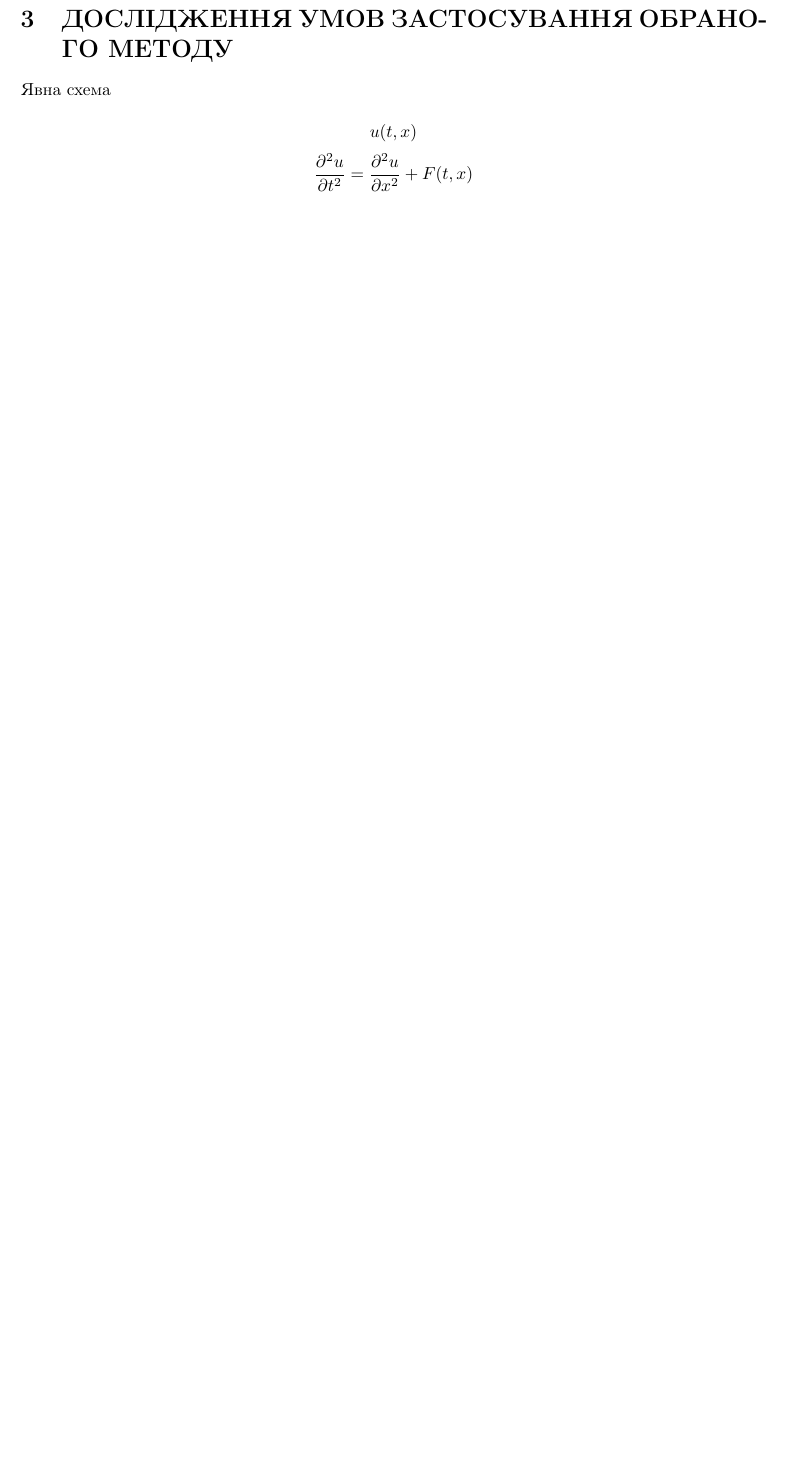
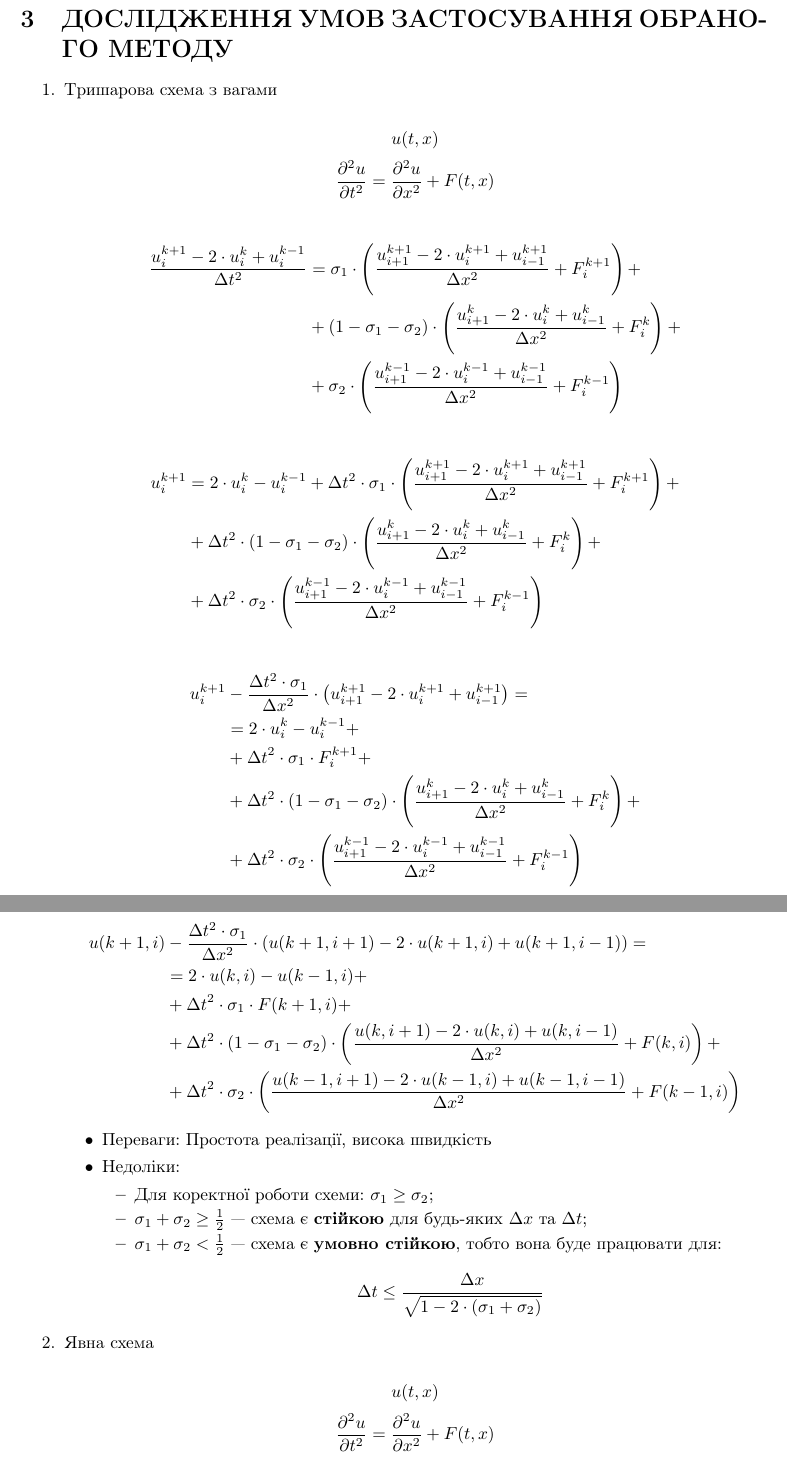
Before and after one commit to KlymentievMaksym/MetOb, a LaTeX document (RGR/Tex/RGR.tex): part of page 5 of 11 before the commit and two parts of pages 5 and 6 of 12 after it, the two joined at a grey line, cut so that both start at the same text, the shorter picture padded with empty space. Compiled offline with pdfLaTeX.

Commit message:
Why it is sooooooooo BAD???

```diff
--- a/RGR/Tex/RGR.tex
+++ b/RGR/Tex/RGR.tex
@@ -104,6 +104,53 @@
 
     \newpage
     \section{ДОСЛІДЖЕННЯ УМОВ ЗАСТОСУВАННЯ ОБРАНОГО МЕТОДУ}
+        \begin{enumerate}
+            \item
+                Тришарова схема з вагами
+
+                $$ u(t, x) $$
+                $$ \frac{\partial^2{u}}{\partial{t^2}} = \frac{\partial^2{u}}{\partial{x^2}} + F(t, x) $$
+
+                \begin{align*}
+                    \frac{u_i^{k+1} - 2 \cdot u_i^{k} + u_i^{k-1}}{\Delta{t}^2}& = \sigma_1 \cdot \left(\frac{u_{i+1}^{k+1} - 2 \cdot u_i^{k+1} + u_{i-1}^{k+1}}{\Delta{x}^2} + F_i^{k+1}\right) + \\
+                    & + \left(1 - \sigma_1 - \sigma_2 \right) \cdot \left(\frac{u_{i+1}^{k} - 2 \cdot u_i^{k} + u_{i-1}^{k}}{\Delta{x}^2} + F_i^{k}\right) + \\
+                    & + \sigma_2 \cdot \left(\frac{u_{i+1}^{k-1} - 2 \cdot u_i^{k-1} + u_{i-1}^{k-1}}{\Delta{x}^2} + F_i^{k-1}\right)
+                \end{align*}
+
+                \begin{align*}
+                    u_i^{k+1} & = 2 \cdot u_i^{k} - u_i^{k-1} + \Delta{t}^2 \cdot \sigma_1 \cdot \left(\frac{u_{i+1}^{k+1} - 2 \cdot u_i^{k+1} + u_{i-1}^{k+1}}{\Delta{x}^2} + F_i^{k+1}\right) + \\
+                    & + \Delta{t}^2 \cdot \left(1 - \sigma_1 - \sigma_2 \right) \cdot \left(\frac{u_{i+1}^{k} - 2 \cdot u_i^{k} + u_{i-1}^{k}}{\Delta{x}^2} + F_i^{k}\right) + \\
+                    & + \Delta{t}^2 \cdot \sigma_2 \cdot \left(\frac{u_{i+1}^{k-1} - 2 \cdot u_i^{k-1} + u_{i-1}^{k-1}}{\Delta{x}^2} + F_i^{k-1}\right)
+                \end{align*}
+
+                \begin{align*}
+                    u_i^{k+1} & - \frac{\Delta{t}^2 \cdot \sigma_1}{\Delta{x}^2} \cdot \left(u_{i+1}^{k+1} - 2 \cdot u_i^{k+1} + u_{i-1}^{k+1}\right) = \\
+                    & = 2 \cdot u_i^{k} - u_i^{k-1}  + \\
+                    & + \Delta{t}^2 \cdot \sigma_1 \cdot F_i^{k+1} + \\
+                    & + \Delta{t}^2 \cdot \left(1 - \sigma_1 - \sigma_2 \right) \cdot \left(\frac{u_{i+1}^{k} - 2 \cdot u_i^{k} + u_{i-1}^{k}}{\Delta{x}^2} + F_i^{k}\right) + \\
+                    & + \Delta{t}^2 \cdot \sigma_2 \cdot \left(\frac{u_{i+1}^{k-1} - 2 \cdot u_i^{k-1} + u_{i-1}^{k-1}}{\Delta{x}^2} + F_i^{k-1}\right)
+                \end{align*}
+
+                \begin{align*}
+                    u(k+1, i) & - \frac{\Delta{t}^2 \cdot \sigma_1}{\Delta{x}^2} \cdot \left(u(k+1, i+1) - 2 \cdot u(k+1, i) + u(k+1, i-1)\right) = \\
+                    & = 2 \cdot u(k, i) - u(k-1, i)  + \\
+                    & + \Delta{t}^2 \cdot \sigma_1 \cdot F(k+1, i) + \\
+                    & + \Delta{t}^2 \cdot \left(1 - \sigma_1 - \sigma_2 \right) \cdot \left(\frac{u(k, i+1) - 2 \cdot u(k, i) + u(k, i-1)}{\Delta{x}^2} + F(k, i)\right) + \\
+                    & + \Delta{t}^2 \cdot \sigma_2 \cdot \left(\frac{u(k-1, i+1) - 2 \cdot u(k-1, i) + u(k-1, i-1)}{\Delta{x}^2} + F(k-1, i)\right)
+                \end{align*}
+
+                \begin{itemize}
+                    \item Переваги: Простота реалізації, висока швидкість
+                    \item Недоліки:
+                        \begin{itemize}
+                            \item Для коректної роботи схеми: $ \sigma_1 \geq \sigma_2 $;
+                            \item $ \sigma_1 + \sigma_2 \geq \frac{1}{2} $ --- схема є \textbf{стійкою} для будь-яких $ \Delta{x} $ та $ \Delta{t} $;
+                            \item $ \sigma_1 + \sigma_2 < \frac{1}{2} $ --- схема є \textbf{умовно стійкою}, тобто вона буде працювати для:
+                            $$ \Delta{t} \leq \frac{\Delta{x}}{\sqrt{1 - 2 \cdot(\sigma_1 + \sigma_2)}} $$
+                    \end{itemize}
+                \end{itemize}
+
+            \item
                 Явна схема
 
                 $$ u(t, x) $$
```
Also changed, not shown: RGR/Images/Main_2D.png (added), RGR/Images/Main_3D.png (added), RGR/Images/Main_compare.png (added), RGR/Images/Main_error.png (added), RGR/Images/Main_key_time.png (added), RGR/Tex/RGR.pdf, RGR/Tex/RGR.tex (1 more changed lines), 2 other files. Lines whose indentation alone changed are shown as unchanged.
